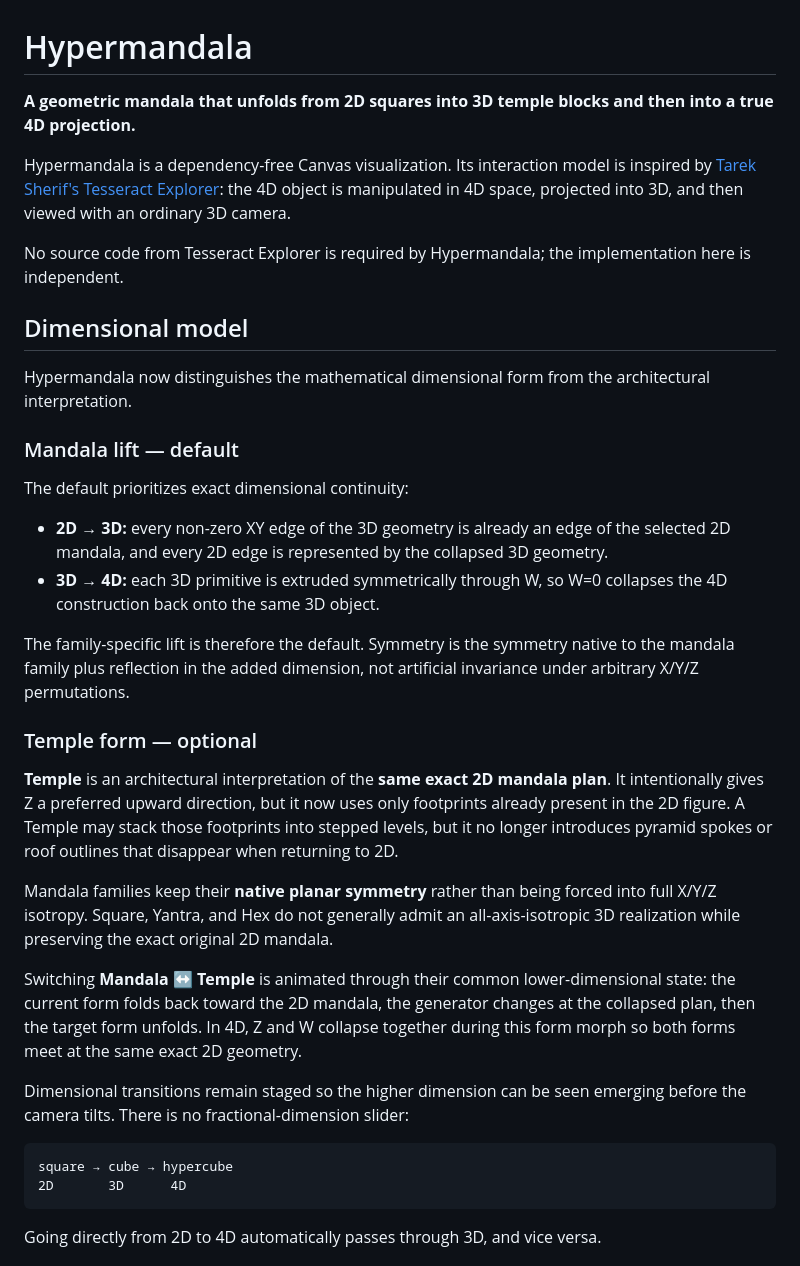
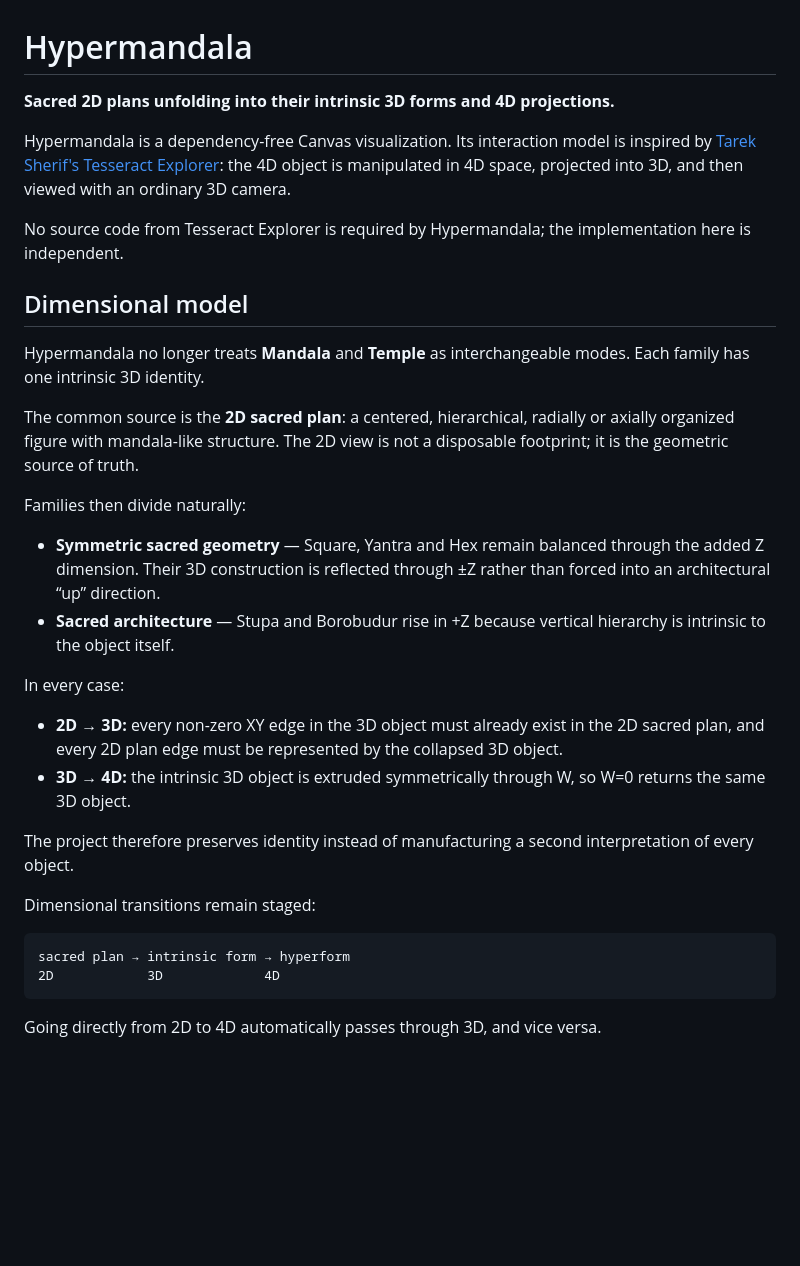
Before and after one commit to mariomarcolongo/hypermandala, a Markdown page: README.md, the part around one of its changes. GitHub-like rendering; blank space fills up the shorter version.

````diff
--- a/README.md
+++ b/README.md
@@ -1,6 +1,6 @@
 # Hypermandala
 
-**A geometric mandala that unfolds from 2D squares into 3D temple blocks and then into a true 4D projection.**
+**Sacred 2D plans unfolding into their intrinsic 3D forms and 4D projections.**
 
 Hypermandala is a dependency-free Canvas visualization. Its interaction model is inspired by [Tarek Sherif's Tesseract Explorer](https://github.com/tsherif/tesseract-explorer): the 4D object is manipulated in 4D space, projected into 3D, and then viewed with an ordinary 3D camera.
 
@@ -8,30 +8,27 @@ No source code from Tesseract Explorer is required by Hypermandala; the implemen
 
 ## Dimensional model
 
-Hypermandala now distinguishes the mathematical dimensional form from the architectural interpretation.
+Hypermandala no longer treats **Mandala** and **Temple** as interchangeable modes. Each family has one intrinsic 3D identity.
 
-### Mandala lift — default
+The common source is the **2D sacred plan**: a centered, hierarchical, radially or axially organized figure with mandala-like structure. The 2D view is not a disposable footprint; it is the geometric source of truth.
 
-The default prioritizes exact dimensional continuity:
+Families then divide naturally:
 
-- **2D → 3D:** every non-zero XY edge of the 3D geometry is already an edge of the selected 2D mandala, and every 2D edge is represented by the collapsed 3D geometry.
-- **3D → 4D:** each 3D primitive is extruded symmetrically through W, so W=0 collapses the 4D construction back onto the same 3D object.
+- **Symmetric sacred geometry** — Square, Yantra and Hex remain balanced through the added Z dimension. Their 3D construction is reflected through ±Z rather than forced into an architectural “up” direction.
+- **Sacred architecture** — Stupa and Borobudur rise in +Z because vertical hierarchy is intrinsic to the object itself.
 
-The family-specific lift is therefore the default. Symmetry is the symmetry native to the mandala family plus reflection in the added dimension, not artificial invariance under arbitrary X/Y/Z permutations.
+In every case:
 
-### Temple form — optional
+- **2D → 3D:** every non-zero XY edge in the 3D object must already exist in the 2D sacred plan, and every 2D plan edge must be represented by the collapsed 3D object.
+- **3D → 4D:** the intrinsic 3D object is extruded symmetrically through W, so W=0 returns the same 3D object.
 
-**Temple** is an architectural interpretation of the **same exact 2D mandala plan**. It intentionally gives Z a preferred upward direction, but it now uses only footprints already present in the 2D figure. A Temple may stack those footprints into stepped levels, but it no longer introduces pyramid spokes or roof outlines that disappear when returning to 2D.
+The project therefore preserves identity instead of manufacturing a second interpretation of every object.
 
-Mandala families keep their **native planar symmetry** rather than being forced into full X/Y/Z isotropy. Square, Yantra, and Hex do not generally admit an all-axis-isotropic 3D realization while preserving the exact original 2D mandala.
-
-Switching **Mandala ↔ Temple** is animated through their common lower-dimensional state: the current form folds back toward the 2D mandala, the generator changes at the collapsed plan, then the target form unfolds. In 4D, Z and W collapse together during this form morph so both forms meet at the same exact 2D geometry.
-
-Dimensional transitions remain staged so the higher dimension can be seen emerging before the camera tilts. There is no fractional-dimension slider:
+Dimensional transitions remain staged:
 
 ```
-square → cube → hypercube
-2D       3D      4D
+sacred plan → intrinsic form → hyperform
+2D            3D             4D
 ```
 
 Going directly from 2D to 4D automatically passes through 3D, and vice versa.
````
Also changed, not shown: other parts of README.md (+56 -44 lines).
